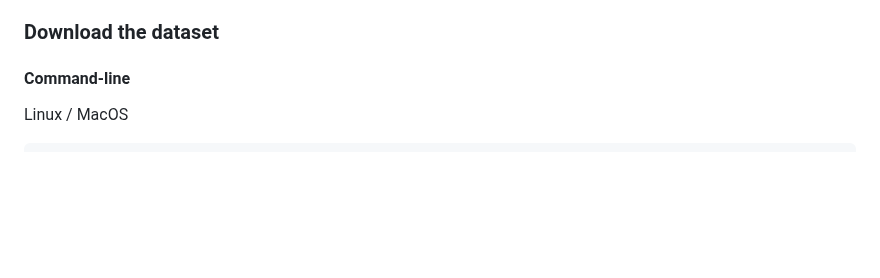
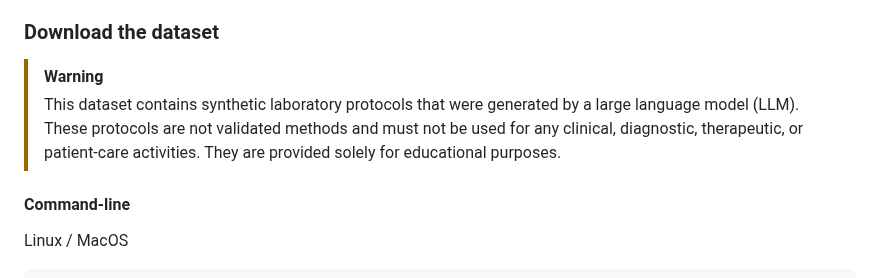
Before and after one commit to thomasht86/ADLM-2025-Data-Challenge, a Markdown page: README.md, the part around the change. Rendered like a GitHub page; blank space fills up the shorter version.

Commit message:
Add warning regarding synthetic protocols in dataset

```diff
--- a/README.md
+++ b/README.md
@@ -79,6 +79,9 @@ Efficient access to laboratory documentation is essential for maintaining compli
 
 ### Download the dataset
 
+> [!WARNING]
+> This dataset contains synthetic laboratory protocols that were generated by a large language model (LLM). These protocols are not validated methods and must not be used for any clinical, diagnostic, therapeutic, or patient‑care activities. They are provided solely for educational  purposes.
+
 #### Command-line
 
 Linux / MacOS
```
